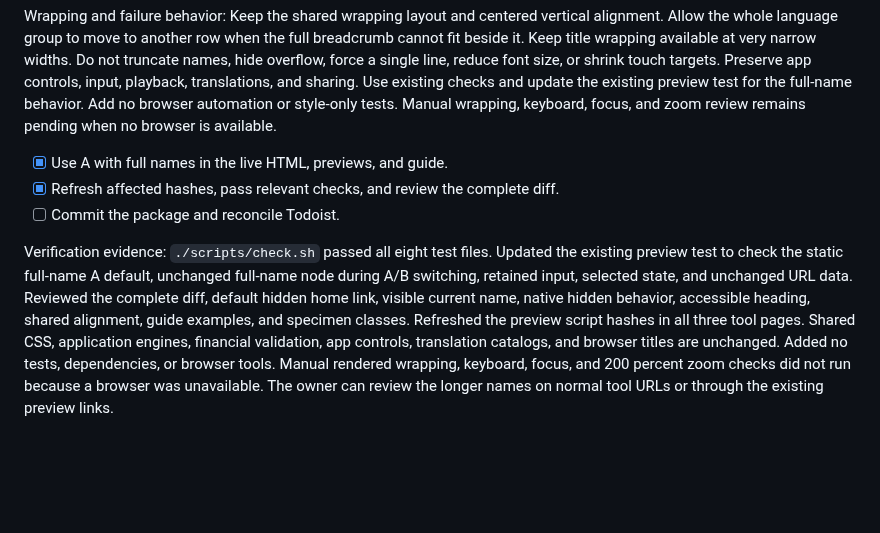
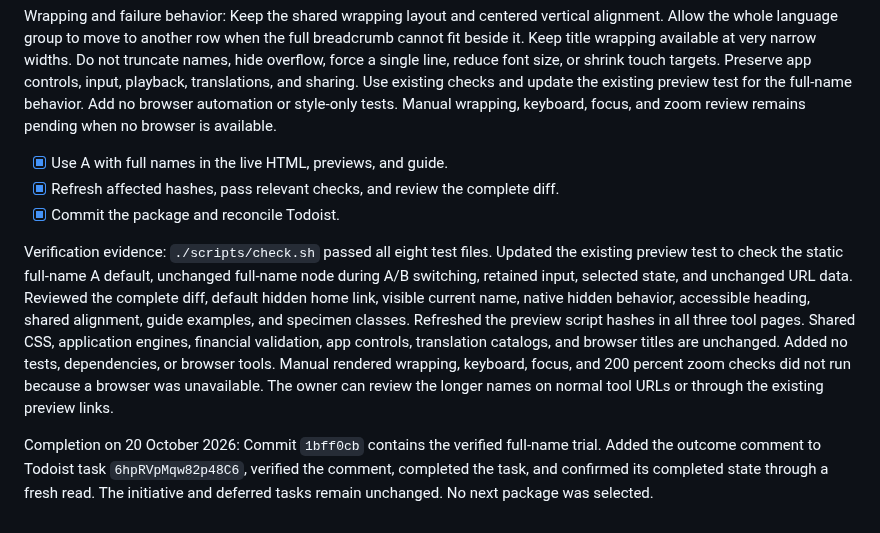
Before and after one commit to volo1st/volo1st.github.io, a Markdown page: plan.md, the part around the change. GitHub-like rendering; blank space fills up the shorter version.

Commit message:
Record full-name header trial completion

```diff
--- a/plan.md
+++ b/plan.md
@@ -1166,6 +1166,8 @@ Wrapping and failure behavior: Keep the shared wrapping layout and centered vert
 
 - [x] Use A with full names in the live HTML, previews, and guide.
 - [x] Refresh affected hashes, pass relevant checks, and review the complete diff.
-- [ ] Commit the package and reconcile Todoist.
+- [x] Commit the package and reconcile Todoist.
 
 Verification evidence: `./scripts/check.sh` passed all eight test files. Updated the existing preview test to check the static full-name A default, unchanged full-name node during A/B switching, retained input, selected state, and unchanged URL data. Reviewed the complete diff, default hidden home link, visible current name, native hidden behavior, accessible heading, shared alignment, guide examples, and specimen classes. Refreshed the preview script hashes in all three tool pages. Shared CSS, application engines, financial validation, app controls, translation catalogs, and browser titles are unchanged. Added no tests, dependencies, or browser tools. Manual rendered wrapping, keyboard, focus, and 200 percent zoom checks did not run because a browser was unavailable. The owner can review the longer names on normal tool URLs or through the existing preview links.
+
+Completion on 20 October 2026: Commit `1bff0cb` contains the verified full-name trial. Added the outcome comment to Todoist task `6hpRVpMqw82p48C6`, verified the comment, completed the task, and confirmed its completed state through a fresh read. The initiative and deferred tasks remain unchanged. No next package was selected.
```
